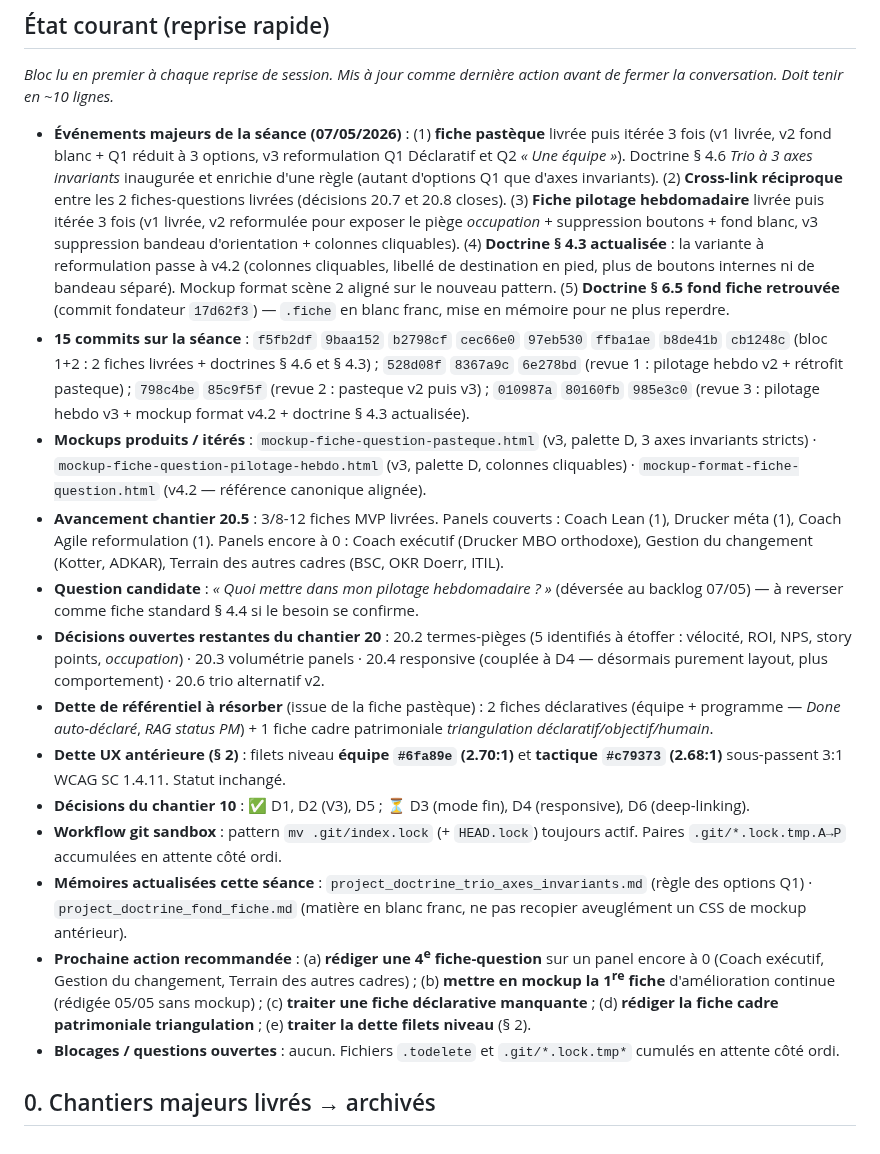
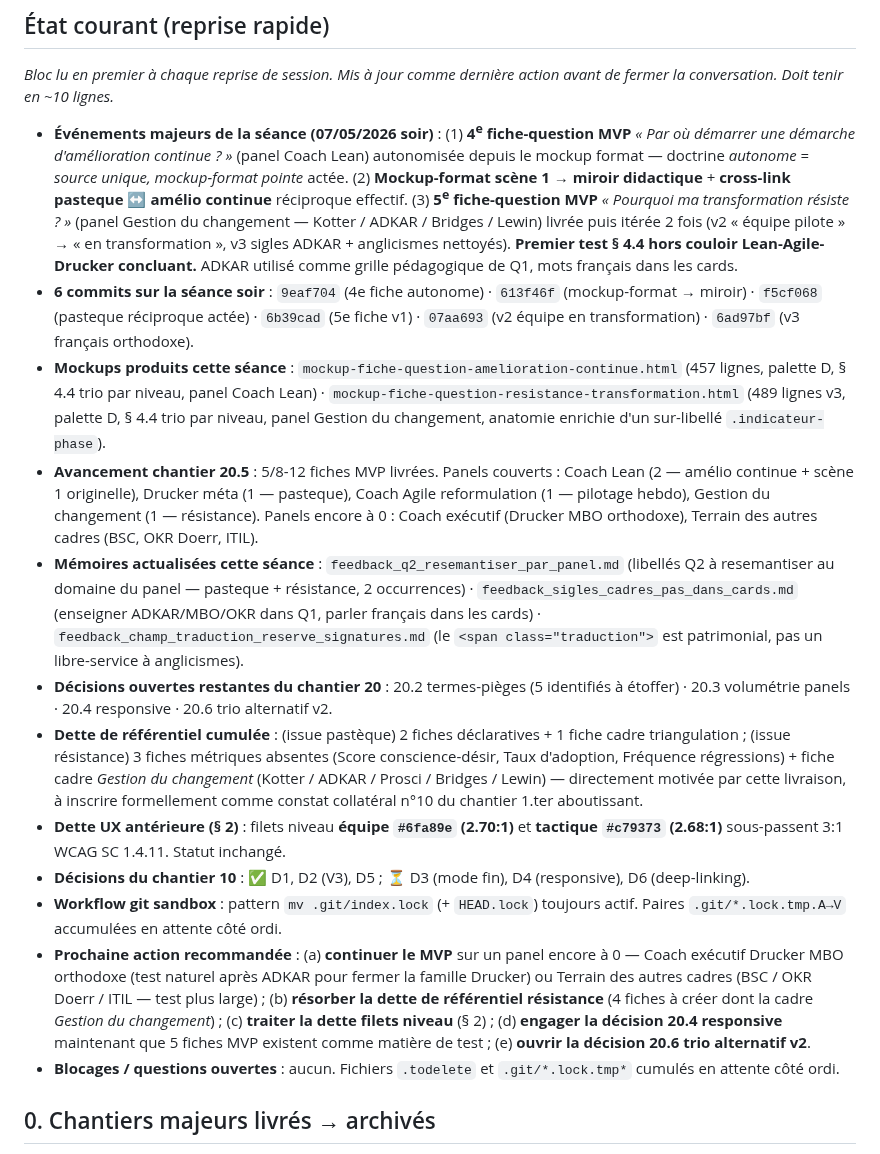
Before and after one commit to LettyDuf/KPI4who, a Markdown page: backlog.md, the part around one of its changes. Rendered like a GitHub page.

Commit message:
docs(backlog): clôture séance soir 07/05 — 4e et 5e fiches MVP livrées
Bilan de la séance soir 07/05/2026 (6 commits) :
  9eaf704  feat — 4e fiche MVP autonome (amélio continue, panel Coach Lean)
  613f46f  docs — mockup-format scène 1 → miroir didactique
  f5cf068  docs — pasteque réciproque cross-link actée
  6b39cad  feat — 5e fiche MVP v1 (résistance, panel Gestion du changement)
  07aa693  fix  — résistance v2 (Q2 'équipe pilote' → 'en transformation')
  6ad97bf  fix  — résistance v3 (sigles ADKAR + anglicismes nettoyés)

Compteur chantier 20.5 : 3/8-12 → 5/8-12. Quatre panels couverts (Coach Lean,
Drucker méta, Coach Agile reformulation, Gestion du changement). Reste à 0 :
Coach exécutif Drucker MBO, Terrain BSC/OKR Doerr/ITIL.

Apprentissages stables mémorisés (3 nouvelles entrées) :
  feedback_q2_resemantiser_par_panel.md
    Copier l'anatomie d'une fiche-question : revérifier les libellés Q2 ;
    « équipe pilote » est Lean, pas universel. Pasteque + résistance = 2
    occurrences.
  feedback_sigles_cadres_pas_dans_cards.md
    Enseigner ADKAR/MBO/OKR dans Q1, parler français dans les cards.
  feedback_champ_traduction_reserve_signatures.md
    <span class='traduction'> patrimonial uniquement (Lead time / First-pass
    yield / Throughput), pas pour références-cadres ni anglicismes génériques.

Nouvelles dettes de référentiel ouvertes :
  3 fiches métriques (Score de prise de conscience et de désir, Taux
  d'adoption des nouveaux comportements, Fréquence des régressions)
  + 1 fiche cadre 'Gestion du changement' (Kotter / ADKAR / Prosci /
  Bridges / Lewin) — directement motivée par la livraison résistance.
  Cohérent avec le constat collatéral n°10 du chantier 1.ter qui prévoyait
  déjà l'ajout du cadre change-management à CADRES_META.

Test § 4.4 hors couloir Lean-Agile-Drucker — concluant. La mécanique
(Q1 5 options → ordre, Q2 3 options → trio par niveau) tient sans
modification structurelle sur Gestion du changement. Premier signal positif
de généralisation. Reste à valider sur les autres panels (Coach exécutif
Drucker MBO, BSC/OKR Doerr/ITIL).

État courant réécrit pour la prochaine reprise.

```diff
--- a/backlog.md
+++ b/backlog.md
@@ -11,18 +13,17 @@ Précédent — **6 mai 2026 (séance journée — palette + dette de référent
 
 *Bloc lu en premier à chaque reprise de session. Mis à jour comme dernière action avant de fermer la conversation. Doit tenir en ~10 lignes.*
 
-- **Événements majeurs de la séance (07/05/2026)** : (1) **fiche pastèque** livrée puis itérée 3 fois (v1 livrée, v2 fond blanc + Q1 réduit à 3 options, v3 reformulation Q1 Déclaratif et Q2 *« Une équipe »*). Doctrine § 4.6 *Trio à 3 axes invariants* inaugurée et enrichie d'une règle (autant d'options Q1 que d'axes invariants). (2) **Cross-link réciproque** entre les 2 fiches-questions livrées (décisions 20.7 et 20.8 closes). (3) **Fiche pilotage hebdomadaire** livrée puis itérée 3 fois (v1 livrée, v2 reformulée pour exposer le piège *occupation* + suppression boutons + fond blanc, v3 suppression bandeau d'orientation + colonnes cliquables). (4) **Doctrine § 4.3 actualisée** : la variante à reformulation passe à v4.2 (colonnes cliquables, libellé de destination en pied, plus de boutons internes ni de bandeau séparé). Mockup format scène 2 aligné sur le nouveau pattern. (5) **Doctrine § 6.5 fond fiche retrouvée** (commit fondateur `17d62f3`) — `.fiche` en blanc franc, mise en mémoire pour ne plus reperdre.
-- **15 commits sur la séance** : `f5fb2df` `9baa152` `b2798cf` `cec66e0` `97eb530` `ffba1ae` `b8de41b` `cb1248c` (bloc 1+2 : 2 fiches livrées + doctrines § 4.6 et § 4.3) ; `528d08f` `8367a9c` `6e278bd` (revue 1 : pilotage hebdo v2 + rétrofit pasteque) ; `798c4be` `85c9f5f` (revue 2 : pasteque v2 puis v3) ; `010987a` `80160fb` `985e3c0` (revue 3 : pilotage hebdo v3 + mockup format v4.2 + doctrine § 4.3 actualisée).
-- **Mockups produits / itérés** : `mockup-fiche-question-pasteque.html` (v3, palette D, 3 axes invariants stricts) · `mockup-fiche-question-pilotage-hebdo.html` (v3, palette D, colonnes cliquables) · `mockup-format-fiche-question.html` (v4.2 — référence canonique alignée).
-- **Avancement chantier 20.5** : 3/8-12 fiches MVP livrées. Panels couverts : Coach Lean (1), Drucker méta (1), Coach Agile reformulation (1). Panels encore à 0 : Coach exécutif (Drucker MBO orthodoxe), Gestion du changement (Kotter, ADKAR), Terrain des autres cadres (BSC, OKR Doerr, ITIL).
-- **Question candidate** : *« Quoi mettre dans mon pilotage hebdomadaire ? »* (déversée au backlog 07/05) — à reverser comme fiche standard § 4.4 si le besoin se confirme.
-- **Décisions ouvertes restantes du chantier 20** : 20.2 termes-pièges (5 identifiés à étoffer : vélocité, ROI, NPS, story points, *occupation*) · 20.3 volumétrie panels · 20.4 responsive (couplée à D4 — désormais purement layout, plus comportement) · 20.6 trio alternatif v2.
-- **Dette de référentiel à résorber** (issue de la fiche pastèque) : 2 fiches déclaratives (équipe + programme — *Done auto-déclaré*, *RAG status PM*) + 1 fiche cadre patrimoniale *triangulation déclaratif/objectif/humain*.
+- **Événements majeurs de la séance (07/05/2026 soir)** : (1) **4<sup>e</sup> fiche-question MVP** *« Par où démarrer une démarche d'amélioration continue ? »* (panel Coach Lean) autonomisée depuis le mockup format — doctrine *autonome = source unique, mockup-format pointe* actée. (2) **Mockup-format scène 1 → miroir didactique** + **cross-link pasteque ↔ amélio continue** réciproque effectif. (3) **5<sup>e</sup> fiche-question MVP** *« Pourquoi ma transformation résiste ? »* (panel Gestion du changement — Kotter / ADKAR / Bridges / Lewin) livrée puis itérée 2 fois (v2 « équipe pilote » → « en transformation », v3 sigles ADKAR + anglicismes nettoyés). **Premier test § 4.4 hors couloir Lean-Agile-Drucker concluant.** ADKAR utilisé comme grille pédagogique de Q1, mots français dans les cards.
+- **6 commits sur la séance soir** : `9eaf704` (4e fiche autonome) · `613f46f` (mockup-format → miroir) · `f5cf068` (pasteque réciproque actée) · `6b39cad` (5e fiche v1) · `07aa693` (v2 équipe en transformation) · `6ad97bf` (v3 français orthodoxe).
+- **Mockups produits cette séance** : `mockup-fiche-question-amelioration-continue.html` (457 lignes, palette D, § 4.4 trio par niveau, panel Coach Lean) · `mockup-fiche-question-resistance-transformation.html` (489 lignes v3, palette D, § 4.4 trio par niveau, panel Gestion du changement, anatomie enrichie d'un sur-libellé `.indicateur-phase`).
+- **Avancement chantier 20.5** : 5/8-12 fiches MVP livrées. Panels couverts : Coach Lean (2 — amélio continue + scène 1 originelle), Drucker méta (1 — pasteque), Coach Agile reformulation (1 — pilotage hebdo), Gestion du changement (1 — résistance). Panels encore à 0 : Coach exécutif (Drucker MBO orthodoxe), Terrain des autres cadres (BSC, OKR Doerr, ITIL).
+- **Mémoires actualisées cette séance** : `feedback_q2_resemantiser_par_panel.md` (libellés Q2 à resemantiser au domaine du panel — pasteque + résistance, 2 occurrences) · `feedback_sigles_cadres_pas_dans_cards.md` (enseigner ADKAR/MBO/OKR dans Q1, parler français dans les cards) · `feedback_champ_traduction_reserve_signatures.md` (le `<span class="traduction">` est patrimonial, pas un libre-service à anglicismes).
+- **Décisions ouvertes restantes du chantier 20** : 20.2 termes-pièges (5 identifiés à étoffer) · 20.3 volumétrie panels · 20.4 responsive · 20.6 trio alternatif v2.
+- **Dette de référentiel cumulée** : (issue pastèque) 2 fiches déclaratives + 1 fiche cadre triangulation ; (issue résistance) 3 fiches métriques absentes (Score conscience-désir, Taux d'adoption, Fréquence régressions) + fiche cadre *Gestion du changement* (Kotter / ADKAR / Prosci / Bridges / Lewin) — directement motivée par cette livraison, à inscrire formellement comme constat collatéral n°10 du chantier 1.ter aboutissant.
 - **Dette UX antérieure (§ 2)** : filets niveau **équipe `#6fa89e` (2.70:1)** et **tactique `#c79373` (2.68:1)** sous-passent 3:1 WCAG SC 1.4.11. Statut inchangé.
 - **Décisions du chantier 10** : ✅ D1, D2 (V3), D5 ; ⏳ D3 (mode fin), D4 (responsive), D6 (deep-linking).
-- **Workflow git sandbox** : pattern `mv .git/index.lock` (+ `HEAD.lock`) toujours actif. Paires `.git/*.lock.tmp.A→P` accumulées en attente côté ordi.
-- **Mémoires actualisées cette séance** : `project_doctrine_trio_axes_invariants.md` (règle des options Q1) · `project_doctrine_fond_fiche.md` (matière en blanc franc, ne pas recopier aveuglément un CSS de mockup antérieur).
-- **Prochaine action recommandée** : (a) **rédiger une 4<sup>e</sup> fiche-question** sur un panel encore à 0 (Coach exécutif, Gestion du changement, Terrain des autres cadres) ; (b) **mettre en mockup la 1<sup>re</sup> fiche** d'amélioration continue (rédigée 05/05 sans mockup) ; (c) **traiter une fiche déclarative manquante** ; (d) **rédiger la fiche cadre patrimoniale triangulation** ; (e) **traiter la dette filets niveau** (§ 2).
+- **Workflow git sandbox** : pattern `mv .git/index.lock` (+ `HEAD.lock`) toujours actif. Paires `.git/*.lock.tmp.A→V` accumulées en attente côté ordi.
+- **Prochaine action recommandée** : (a) **continuer le MVP** sur un panel encore à 0 — Coach exécutif Drucker MBO orthodoxe (test naturel après ADKAR pour fermer la famille Drucker) ou Terrain des autres cadres (BSC / OKR Doerr / ITIL — test plus large) ; (b) **résorber la dette de référentiel résistance** (4 fiches à créer dont la cadre *Gestion du changement*) ; (c) **traiter la dette filets niveau** (§ 2) ; (d) **engager la décision 20.4 responsive** maintenant que 5 fiches MVP existent comme matière de test ; (e) **ouvrir la décision 20.6 trio alternatif v2**.
 - **Blocages / questions ouvertes** : aucun. Fichiers `.todelete` et `.git/*.lock.tmp*` cumulés en attente côté ordi.
 
 ## 0. Chantiers majeurs livrés → archivés
```
Also changed, not shown: other parts of backlog.md (+3 -1 lines).
